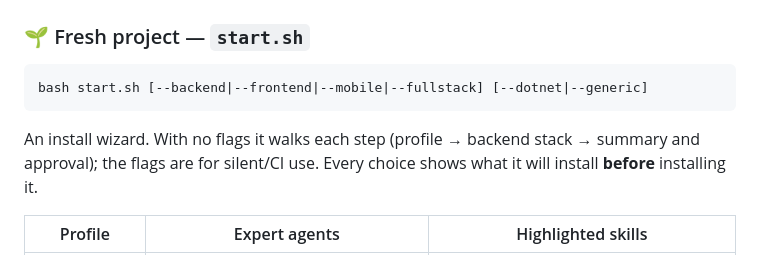
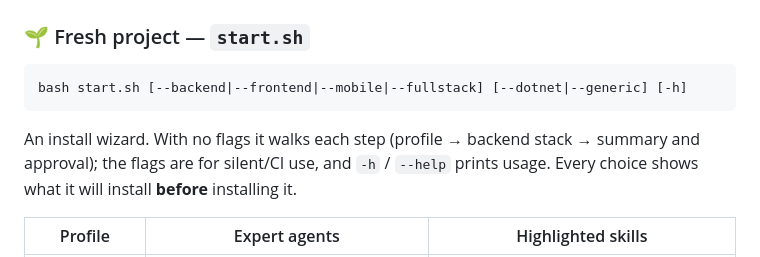
Before and after one commit to byerlikaya/claude-starter-kit, a Markdown page: README.md, the part around the change. Drawn GitHub-style.

````diff
--- a/README.md
+++ b/README.md
@@ -70,10 +70,10 @@ Eleven agents, each a **thin trigger** — it says only *who* and *when*, and de
 ### 🌱 Fresh project — `start.sh`
 
 ```bash
-bash start.sh [--backend|--frontend|--mobile|--fullstack] [--dotnet|--generic]
+bash start.sh [--backend|--frontend|--mobile|--fullstack] [--dotnet|--generic] [-h]
 ```
 
-An install wizard. With no flags it walks each step (profile → backend stack → summary and approval); the flags are for silent/CI use. Every choice shows what it will install **before** installing it.
+An install wizard. With no flags it walks each step (profile → backend stack → summary and approval); the flags are for silent/CI use, and `-h` / `--help` prints usage. Every choice shows what it will install **before** installing it.
 
 | Profile | Expert agents | Highlighted skills |
 |---|---|---|
````
Also changed, not shown: README.tr.md (+2 -2 lines).
